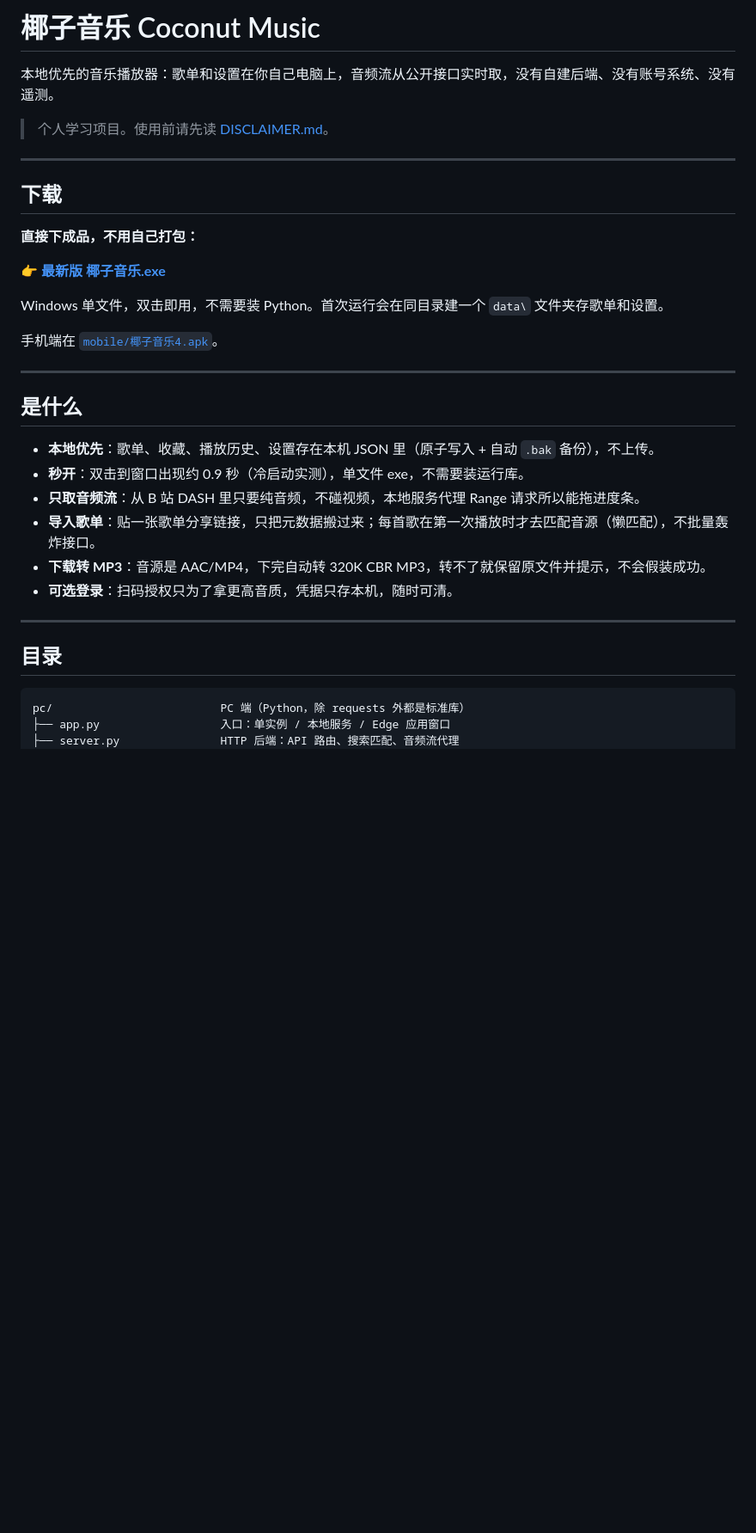
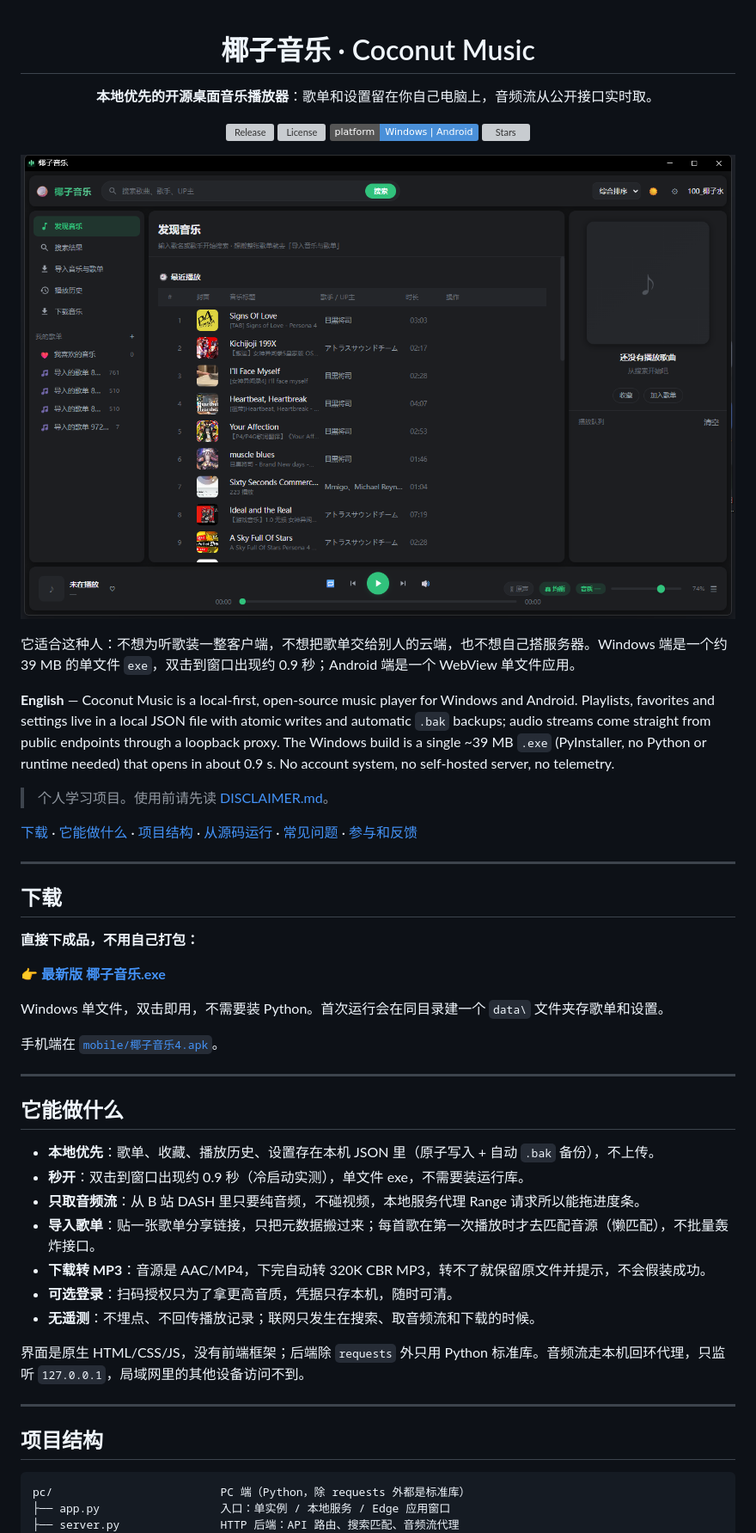
Before and after one commit to Twdhsi-666/coconut-music, a Markdown page: README.md, the part around one of its changes. Shown at 86% size. Drawn GitHub-style; pictures changed too: docs/screenshot-main.png (added); badges without logos; blank space fills up the shorter version; grey boxes are pictures that could not be loaded.

Commit message:
让项目能被搜到：README 按开源项目落地页重排，补截图和社交预览图
外面看不到项目，很大一部分原因是 GitHub 上的门面信息是空的：
About 只写了英文一句、Topics 一个都没有、README 没有截图也没有英文摘要，
搜「音乐播放器」「桌面应用」这类词时根本排不上。

- README：加徽章和真实界面截图（带 alt）、一句中英双语定位、
  首段回答「它是什么、给谁用」、补参与入口和更新记录指引
- docs/screenshot-main.png：程序真实界面截图（非示意图）
- docs/social-preview.png：1280×640 社交预览图，由脚本合成

````diff
--- a/README.md
+++ b/README.md
@@ -1,8 +1,25 @@
-# 椰子音乐 Coconut Music
+<div align="center">
 
-本地优先的音乐播放器：歌单和设置在你自己电脑上，音频流从公开接口实时取，没有自建后端、没有账号系统、没有遥测。
+# 椰子音乐 · Coconut Music
+
+**本地优先的开源桌面音乐播放器**：歌单和设置留在你自己电脑上，音频流从公开接口实时取。
+
+[![Release](https://img.shields.io/github/v/release/Twdhsi-666/coconut-music?label=release&color=2ea44f)](https://github.com/Twdhsi-666/coconut-music/releases/latest)
+[![License](https://img.shields.io/github/license/Twdhsi-666/coconut-music)](LICENSE)
+[![Platform](https://img.shields.io/badge/platform-Windows%20%7C%20Android-4a90d9)](https://github.com/Twdhsi-666/coconut-music/releases/latest)
+[![Stars](https://img.shields.io/github/stars/Twdhsi-666/coconut-music?style=flat)](https://github.com/Twdhsi-666/coconut-music/stargazers)
+
+[![椰子音乐主界面：左侧是发现音乐、搜索结果和导入的歌单，中间是最近播放列表，底部是播放器](docs/screenshot-main.png)](docs/screenshot-main.png)
+
+</div>
+
+它适合这种人：不想为听歌装一整客户端，不想把歌单交给别人的云端，也不想自己搭服务器。Windows 端是一个约 39 MB 的单文件 `exe`，双击到窗口出现约 0.9 秒；Android 端是一个 WebView 单文件应用。
+
+**English** — Coconut Music is a local-first, open-source music player for Windows and Android. Playlists, favorites and settings live in a local JSON file with atomic writes and automatic `.bak` backups; audio streams come straight from public endpoints through a loopback proxy. The Windows build is a single ~39 MB `.exe` (PyInstaller, no Python or runtime needed) that opens in about 0.9 s. No account system, no self-hosted server, no telemetry.
 
 > 个人学习项目。使用前请先读 [DISCLAIMER.md](DISCLAIMER.md)。
+
+[下载](#下载) · [它能做什么](#它能做什么) · [项目结构](#项目结构) · [从源码运行](#从源码运行) · [常见问题](#常见问题) · [参与和反馈](#参与和反馈)
 
 ---
 
@@ -18,7 +35,7 @@ Windows 单文件，双击即用，不需要装 Python。首次运行会在同
 
 ---
 
-## 是什么
+## 它能做什么
 
 - **本地优先**：歌单、收藏、播放历史、设置存在本机 JSON 里（原子写入 + 自动 `.bak` 备份），不上传。
 - **秒开**：双击到窗口出现约 0.9 秒（冷启动实测），单文件 exe，不需要装运行库。
@@ -26,10 +43,13 @@ Windows 单文件，双击即用，不需要装 Python。首次运行会在同
 - **导入歌单**：贴一张歌单分享链接，只把元数据搬过来；每首歌在第一次播放时才去匹配音源（懒匹配），不批量轰炸接口。
 - **下载转 MP3**：音源是 AAC/MP4，下完自动转 320K CBR MP3，转不了就保留原文件并提示，不会假装成功。
 - **可选登录**：扫码授权只为了拿更高音质，凭据只存本机，随时可清。
+- **无遥测**：不埋点、不回传播放记录；联网只发生在搜索、取音频流和下载的时候。
+
+界面是原生 HTML/CSS/JS，没有前端框架；后端除 `requests` 外只用 Python 标准库。音频流走本机回环代理，只监听 `127.0.0.1`，局域网里的其他设备访问不到。
 
 ---
 
-## 目录
+## 项目结构
 
 ```
 pc/                         PC 端（Python，除 requests 外都是标准库）
````
Also changed, not shown: other parts of README.md (+14 -3 lines), docs/social-preview.png (added).
